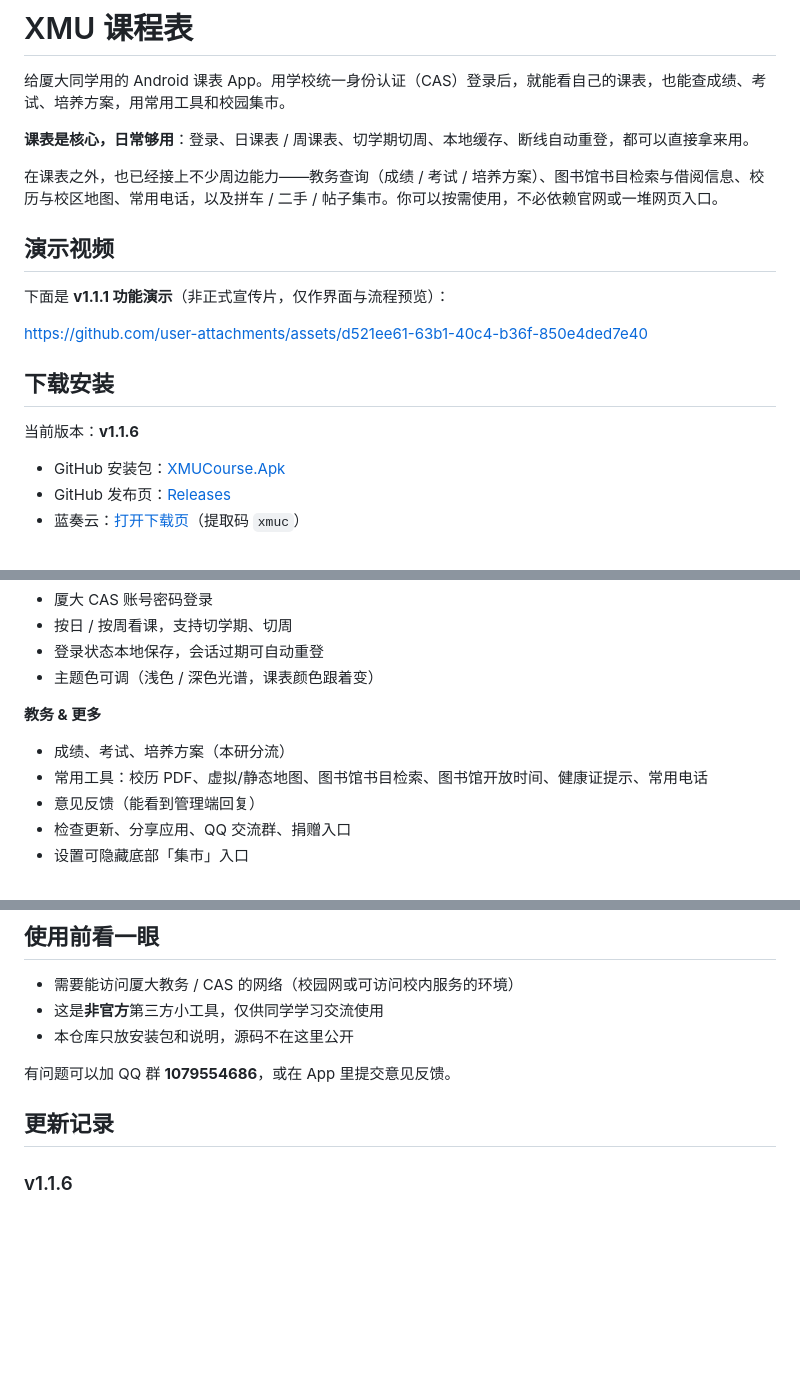
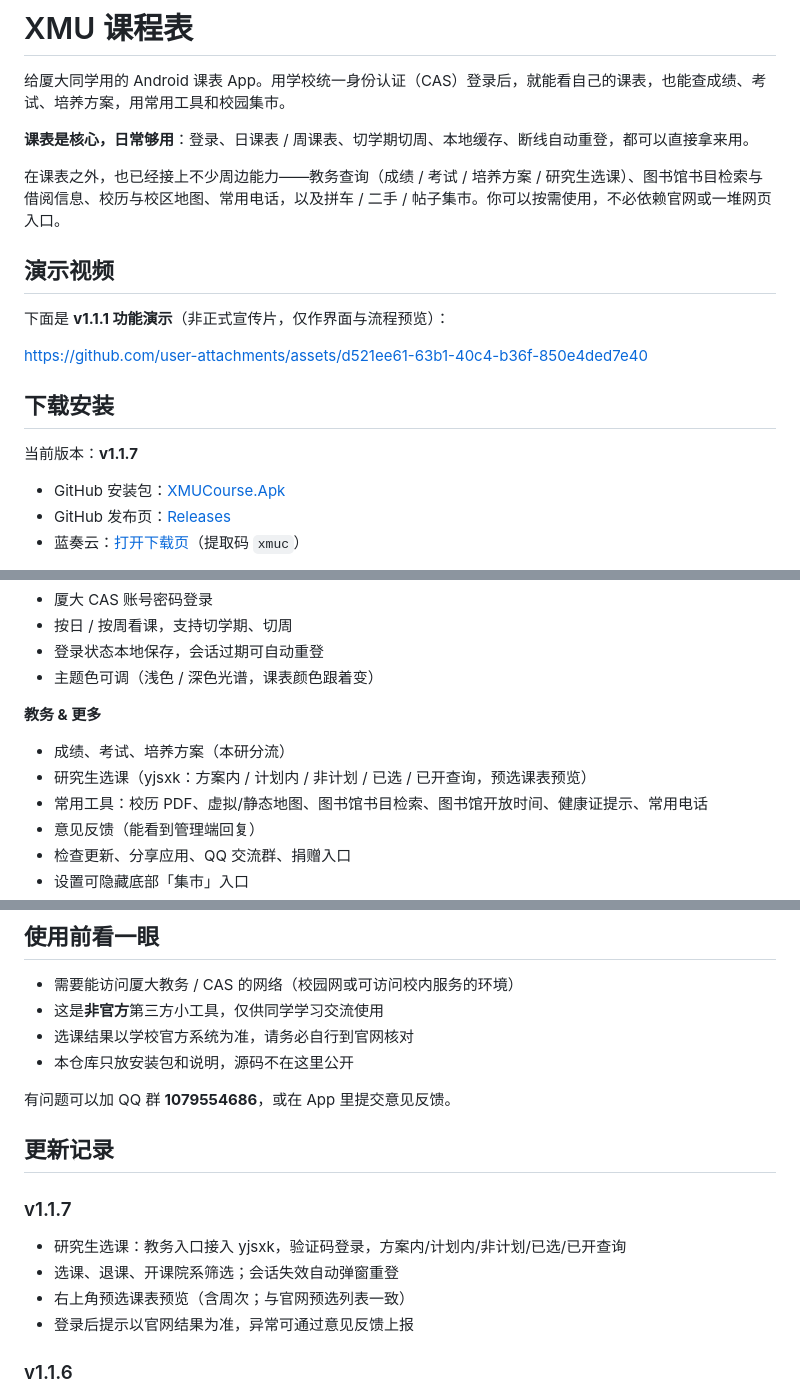
Before and after one commit to Xiyujiang0203/XMUCourseApp, a Markdown page: README.md, 3 parts joined by grey strips. GitHub-like rendering; blank space fills up the shorter version.

Commit message:
release: v1.1.7 graduate course selection

```diff
--- a/README.md
+++ b/README.md
@@ -4,7 +4,7 @@
 
 **课表是核心，日常够用**：登录、日课表 / 周课表、切学期切周、本地缓存、断线自动重登，都可以直接拿来用。
 
-在课表之外，也已经接上不少周边能力——教务查询（成绩 / 考试 / 培养方案）、图书馆书目检索与借阅信息、校历与校区地图、常用电话，以及拼车 / 二手 / 帖子集市。你可以按需使用，不必依赖官网或一堆网页入口。
+在课表之外，也已经接上不少周边能力——教务查询（成绩 / 考试 / 培养方案 / 研究生选课）、图书馆书目检索与借阅信息、校历与校区地图、常用电话，以及拼车 / 二手 / 帖子集市。你可以按需使用，不必依赖官网或一堆网页入口。
 
 ## 演示视频
 
@@ -14,7 +14,7 @@ https://github.com/user-attachments/assets/d521ee61-63b1-40c4-b36f-850e4ded7e40
 
 ## 下载安装
 
-当前版本：**v1.1.6**
+当前版本：**v1.1.7**
 
 - GitHub 安装包：[XMUCourse.Apk](https://github.com/Xiyujiang0203/XMUCourseApp/releases/latest/download/XMUCourse.Apk)
 - GitHub 发布页：[Releases](https://github.com/Xiyujiang0203/XMUCourseApp/releases/latest)
@@ -40,6 +40,7 @@ GitHub 打不开时，用蓝奏云即可。
 **教务 & 更多**
 
 - 成绩、考试、培养方案（本研分流）
+- 研究生选课（yjsxk：方案内 / 计划内 / 非计划 / 已选 / 已开查询，预选课表预览）
 - 常用工具：校历 PDF、虚拟/静态地图、图书馆书目检索、图书馆开放时间、健康证提示、常用电话
 - 意见反馈（能看到管理端回复）
 - 检查更新、分享应用、QQ 交流群、捐赠入口
@@ -55,11 +56,19 @@ GitHub 打不开时，用蓝奏云即可。
 
 - 需要能访问厦大教务 / CAS 的网络（校园网或可访问校内服务的环境）
 - 这是**非官方**第三方小工具，仅供同学学习交流使用
+- 选课结果以学校官方系统为准，请务必自行到官网核对
 - 本仓库只放安装包和说明，源码不在这里公开
 
 有问题可以加 QQ 群 **1079554686**，或在 App 里提交意见反馈。
 
 ## 更新记录
+
+### v1.1.7
+
+- 研究生选课：教务入口接入 yjsxk，验证码登录，方案内/计划内/非计划/已选/已开查询
+- 选课、退课、开课院系筛选；会话失效自动弹窗重登
+- 右上角预选课表预览（含周次；与官网预选列表一致）
+- 登录后提示以官网结果为准，异常可通过意见反馈上报
 
 ### v1.1.6
 
```
